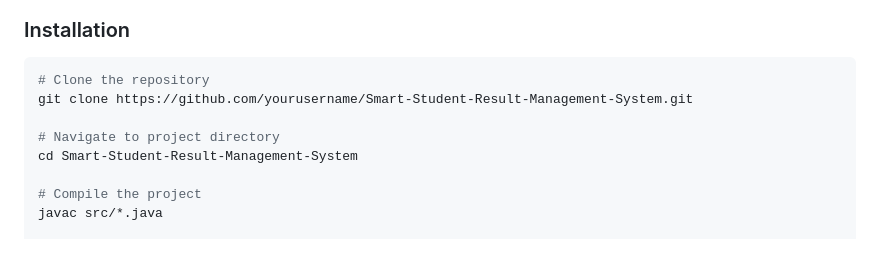
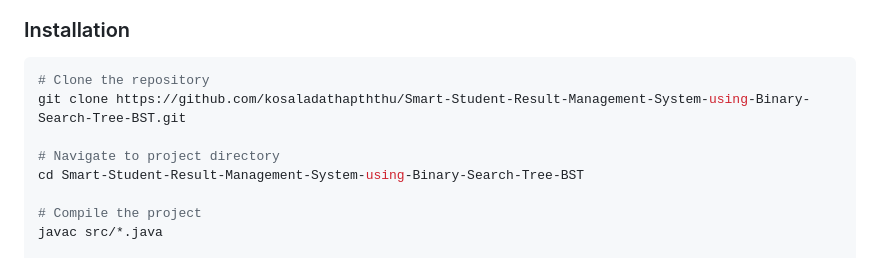
Before and after one commit to kosaladathapththu/Smart-Student-Result-Management-System-using-Binary-Search-Tree-BST, a Markdown page: README.md, the part around one of its changes. Rendered like a GitHub page.

Commit message:
Update repository links in README.md

````diff
--- a/README.md
+++ b/README.md
@@ -202,10 +202,10 @@ Smart-Student-Result-Management-System/
 
 ```bash
 # Clone the repository
-git clone https://github.com/yourusername/Smart-Student-Result-Management-System.git
+git clone https://github.com/kosaladathapththu/Smart-Student-Result-Management-System-using-Binary-Search-Tree-BST.git
 
 # Navigate to project directory
-cd Smart-Student-Result-Management-System
+cd Smart-Student-Result-Management-System-using-Binary-Search-Tree-BST
 
 # Compile the project
 javac src/*.java
````
Also changed, not shown: other parts of README.md (+2 -2 lines).
